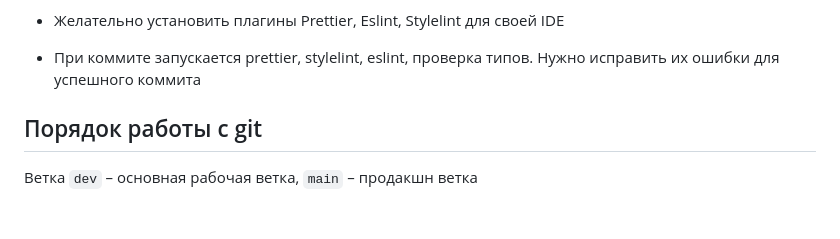
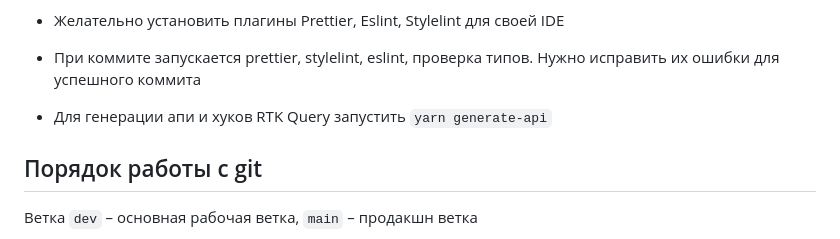
Before and after one commit to tropnikov/echo-runner, a Markdown page: README.md, the part around the change. Rendered like a GitHub page; blank space fills up the shorter version.

Commit message:
docs(ECH-25): добавил генерацию апи в Readme

```diff
--- a/README.md
+++ b/README.md
@@ -18,6 +18,7 @@
 - Экспортируем компоненты по умолчанию
 - Желательно установить плагины Prettier, Eslint, Stylelint для своей IDE
 - При коммите запускается prettier, stylelint, eslint, проверка типов. Нужно исправить их ошибки для успешного коммита
+- Для генерации апи и хуков RTK Query запустить `yarn generate-api`
 
 ## Порядок работы с git
 
```
